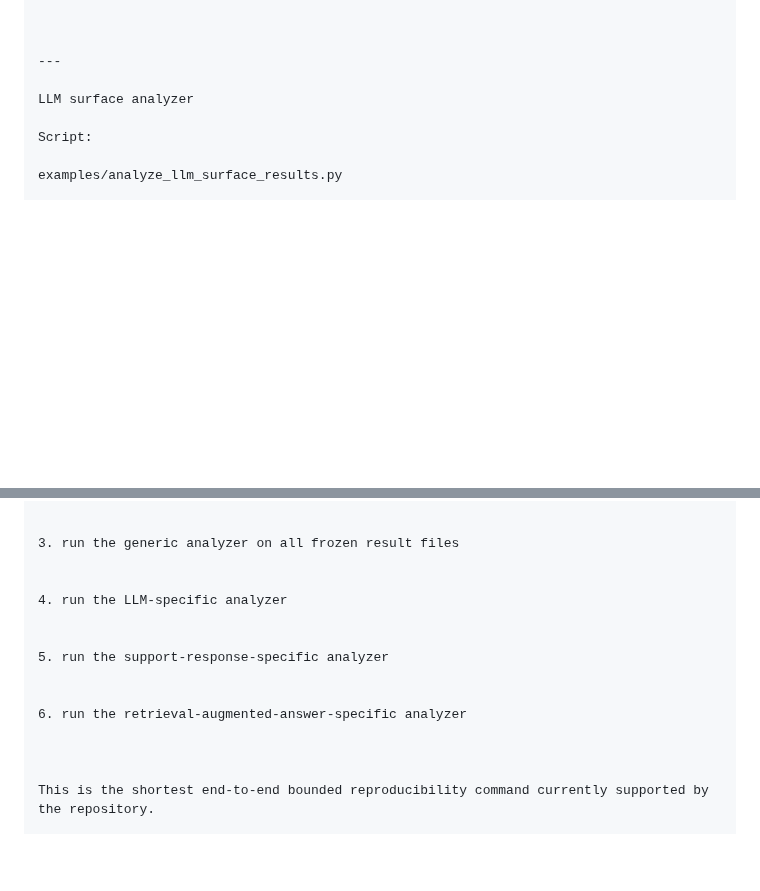
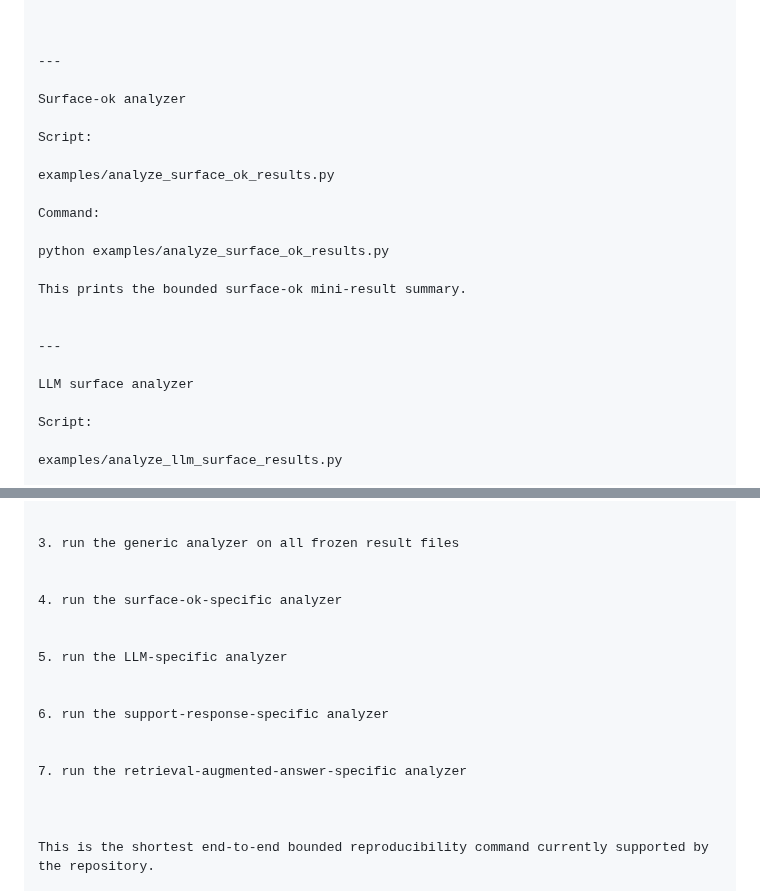
Before and after one commit to Tuttotorna/OMNIA, a Markdown page: docs/REPRODUCIBLE_RUNS.md, 2 parts joined by grey strips. Rendered like a GitHub page; blank space fills up the shorter version.

```diff
--- a/docs/REPRODUCIBLE_RUNS.md
+++ b/docs/REPRODUCIBLE_RUNS.md
@@ -240,6 +240,21 @@ non-GO case list when case_id exists
 
 ---
 
+Surface-ok analyzer
+
+Script:
+
+examples/analyze_surface_ok_results.py
+
+Command:
+
+python examples/analyze_surface_ok_results.py
+
+This prints the bounded surface-ok mini-result summary.
+
+
+---
+
 LLM surface analyzer
 
 Script:
@@ -334,13 +349,16 @@ This script performs, in one bounded run:
 3. run the generic analyzer on all frozen result files
 
 
-4. run the LLM-specific analyzer
+4. run the surface-ok-specific analyzer
 
 
-5. run the support-response-specific analyzer
+5. run the LLM-specific analyzer
 
 
-6. run the retrieval-augmented-answer-specific analyzer
+6. run the support-response-specific analyzer
+
+
+7. run the retrieval-augmented-answer-specific analyzer
 
 
 
```
